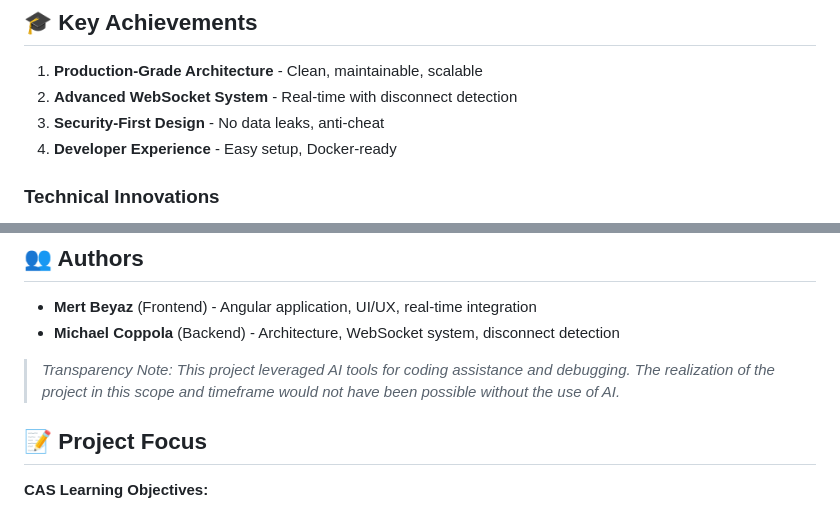
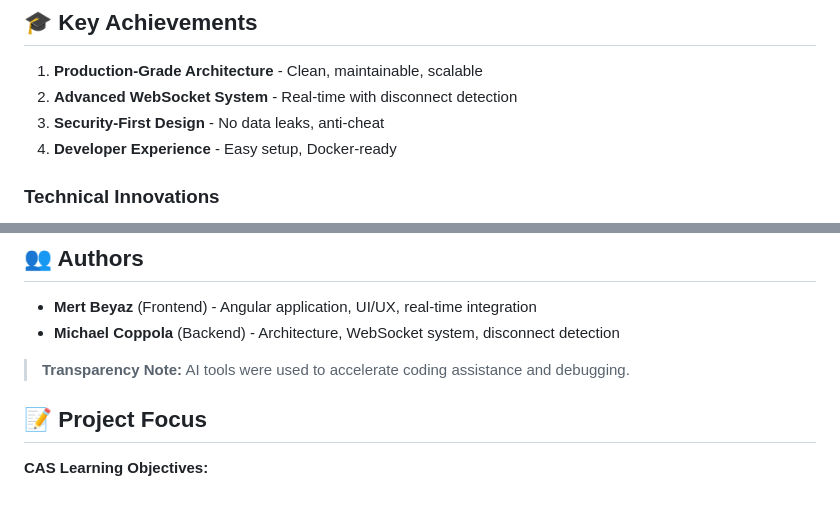
Before and after one commit to mertbeyaz/CAS_OOP_Battleship, a Markdown page: README.md, 2 parts joined by grey strips. Drawn GitHub-style.

```diff
--- a/README.md
+++ b/README.md
@@ -293,7 +292,7 @@ Frontend subscribes with `playerId` header for automatic connection tracking.
 1. **Production-Grade Architecture** - Clean, maintainable, scalable
 2. **Advanced WebSocket System** - Real-time with disconnect detection
 3. **Security-First Design** - No data leaks, anti-cheat
-5. **Developer Experience** - Easy setup, Docker-ready
+4. **Developer Experience** - Easy setup, Docker-ready
 
 ### Technical Innovations
 - **Automatic Disconnect Detection** - No frontend polling
@@ -306,7 +305,7 @@ Frontend subscribes with `playerId` header for automatic connection tracking.
 
 - **Mert Beyaz** (Frontend) - Angular application, UI/UX, real-time integration
 - **Michael Coppola** (Backend) - Architecture, WebSocket system, disconnect detection
-> *Transparency Note: This project leveraged AI tools for coding assistance and debugging. The realization of the project in this scope and timeframe would not have been possible without the use of AI.*
+> **Transparency Note:** AI tools were used to accelerate coding assistance and debugging.
 
 ## 📝 Project Focus
 
```
Also changed, not shown: other parts of README.md (+9 -10 lines).
